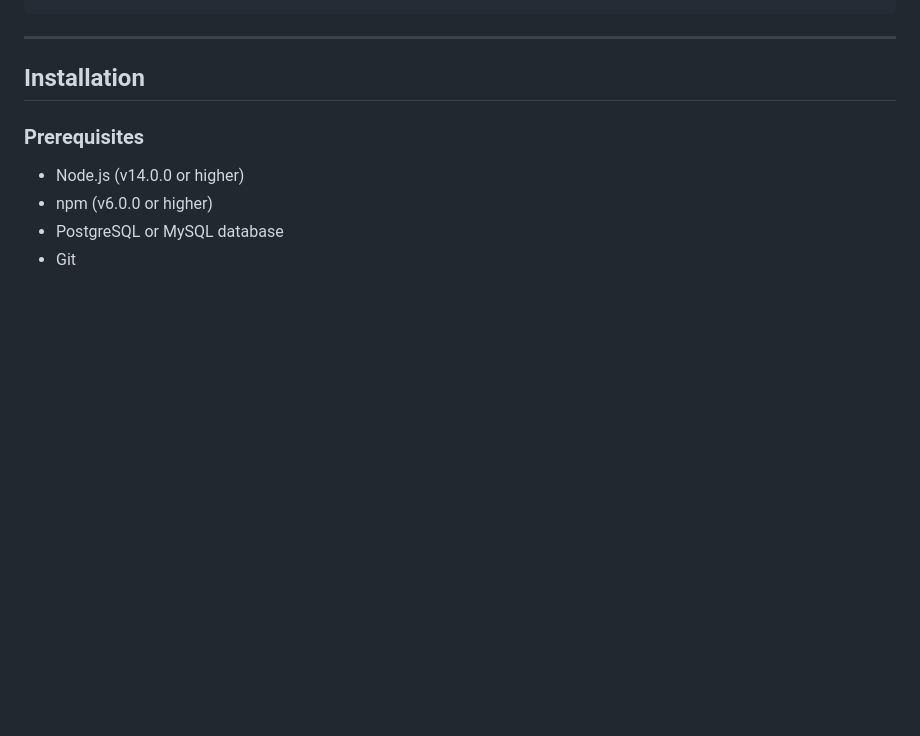
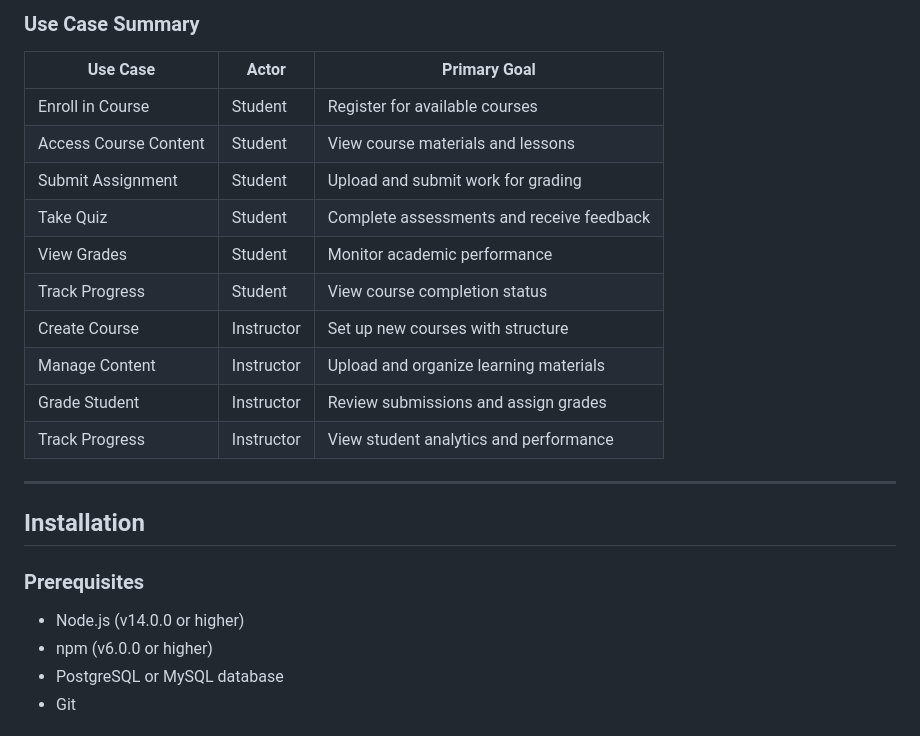
Before and after one commit to dylan-kazmierczak/online-learning-management-system, a Markdown page: README.md, the part around one of its changes. Drawn GitHub-style; blank space fills up the shorter version.

````diff
--- a/README.md
+++ b/README.md
@@ -409,4 +451,19 @@ Legend:
 ```
+
+### Use Case Summary
+
+| Use Case | Actor | Primary Goal |
+|----------|-------|--------------|
+| Enroll in Course | Student | Register for available courses |
+| Access Course Content | Student | View course materials and lessons |
+| Submit Assignment | Student | Upload and submit work for grading |
+| Take Quiz | Student | Complete assessments and receive feedback |
+| View Grades | Student | Monitor academic performance |
+| Track Progress | Student | View course completion status |
+| Create Course | Instructor | Set up new courses with structure |
+| Manage Content | Instructor | Upload and organize learning materials |
+| Grade Student | Instructor | Review submissions and assign grades |
+| Track Progress | Instructor | View student analytics and performance |
 
 ---
 
````
Also changed, not shown: other parts of README.md (+84 -42 lines).
